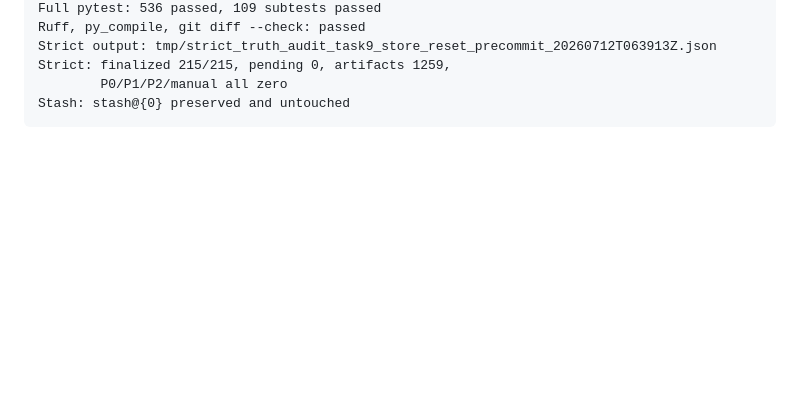
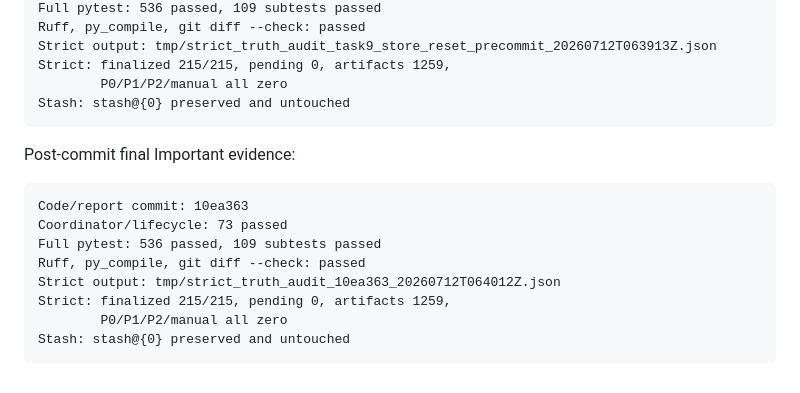
Before and after one commit to EthanYoQ/Invoice-Downloader, a Markdown page: .superpowers/sdd/task-9-report.md, the part around the change. GitHub-like rendering; blank space fills up the shorter version.

Commit message:
docs: record task 9 store reset evidence

````diff
--- a/.superpowers/sdd/task-9-report.md
+++ b/.superpowers/sdd/task-9-report.md
@@ -273,3 +273,16 @@ Strict: finalized 215/215, pending 0, artifacts 1259,
         P0/P1/P2/manual all zero
 Stash: stash@{0} preserved and untouched
 ```
+
+Post-commit final Important evidence:
+
+```text
+Code/report commit: 10ea363
+Coordinator/lifecycle: 73 passed
+Full pytest: 536 passed, 109 subtests passed
+Ruff, py_compile, git diff --check: passed
+Strict output: tmp/strict_truth_audit_10ea363_20260712T064012Z.json
+Strict: finalized 215/215, pending 0, artifacts 1259,
+        P0/P1/P2/manual all zero
+Stash: stash@{0} preserved and untouched
+```
````
